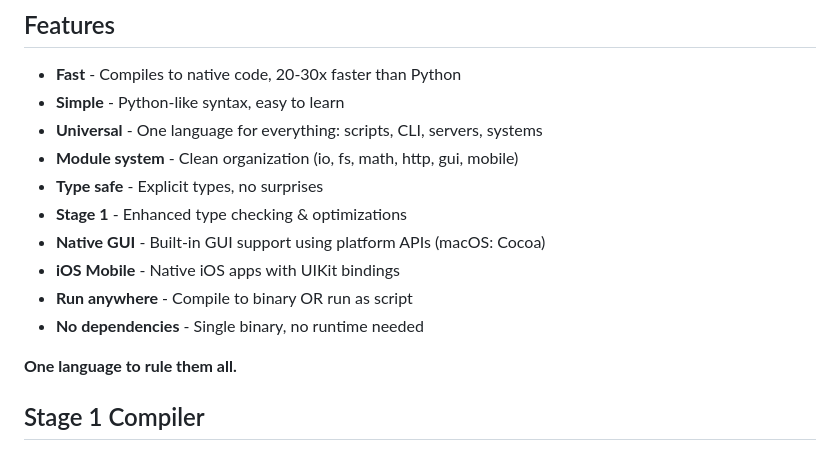
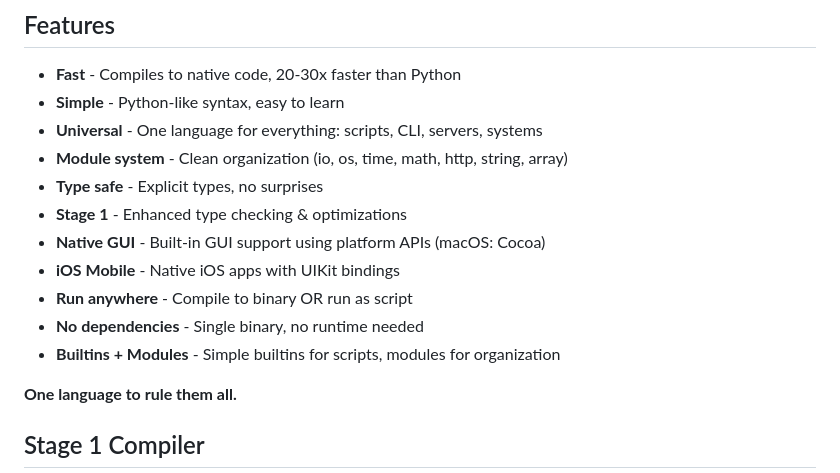
Before and after one commit to wyn-lang/wyn, a Markdown page: README.md, the part around the change. Drawn GitHub-style.

Commit message:
Update README - remove fs, add builtins note
Updated features list:
- Removed fs (merged into io)
- Added 'Builtins + Modules' feature
- Updated module list

Clearer messaging about Wyn's dual approach.

```diff
--- a/README.md
+++ b/README.md
@@ -129,13 +129,14 @@ See [benchmarks/FINAL_RESULTS.md](benchmarks/FINAL_RESULTS.md) for details.
 - **Fast** - Compiles to native code, 20-30x faster than Python
 - **Simple** - Python-like syntax, easy to learn
 - **Universal** - One language for everything: scripts, CLI, servers, systems
-- **Module system** - Clean organization (io, fs, math, http, gui, mobile)
+- **Module system** - Clean organization (io, os, time, math, http, string, array)
 - **Type safe** - Explicit types, no surprises
 - **Stage 1** - Enhanced type checking & optimizations
 - **Native GUI** - Built-in GUI support using platform APIs (macOS: Cocoa)
 - **iOS Mobile** - Native iOS apps with UIKit bindings
 - **Run anywhere** - Compile to binary OR run as script
 - **No dependencies** - Single binary, no runtime needed
+- **Builtins + Modules** - Simple builtins for scripts, modules for organization
 
 **One language to rule them all.**
 
```
